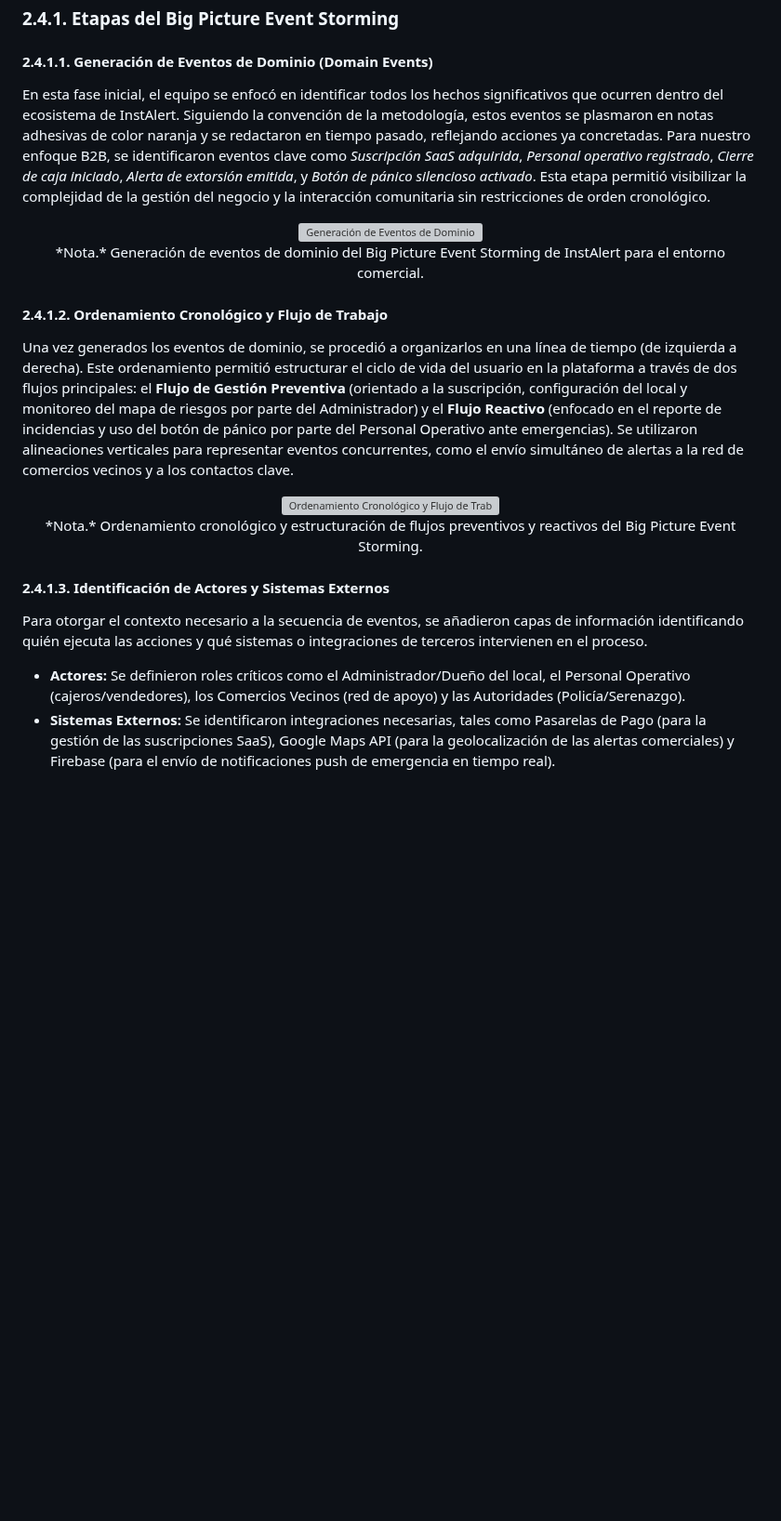
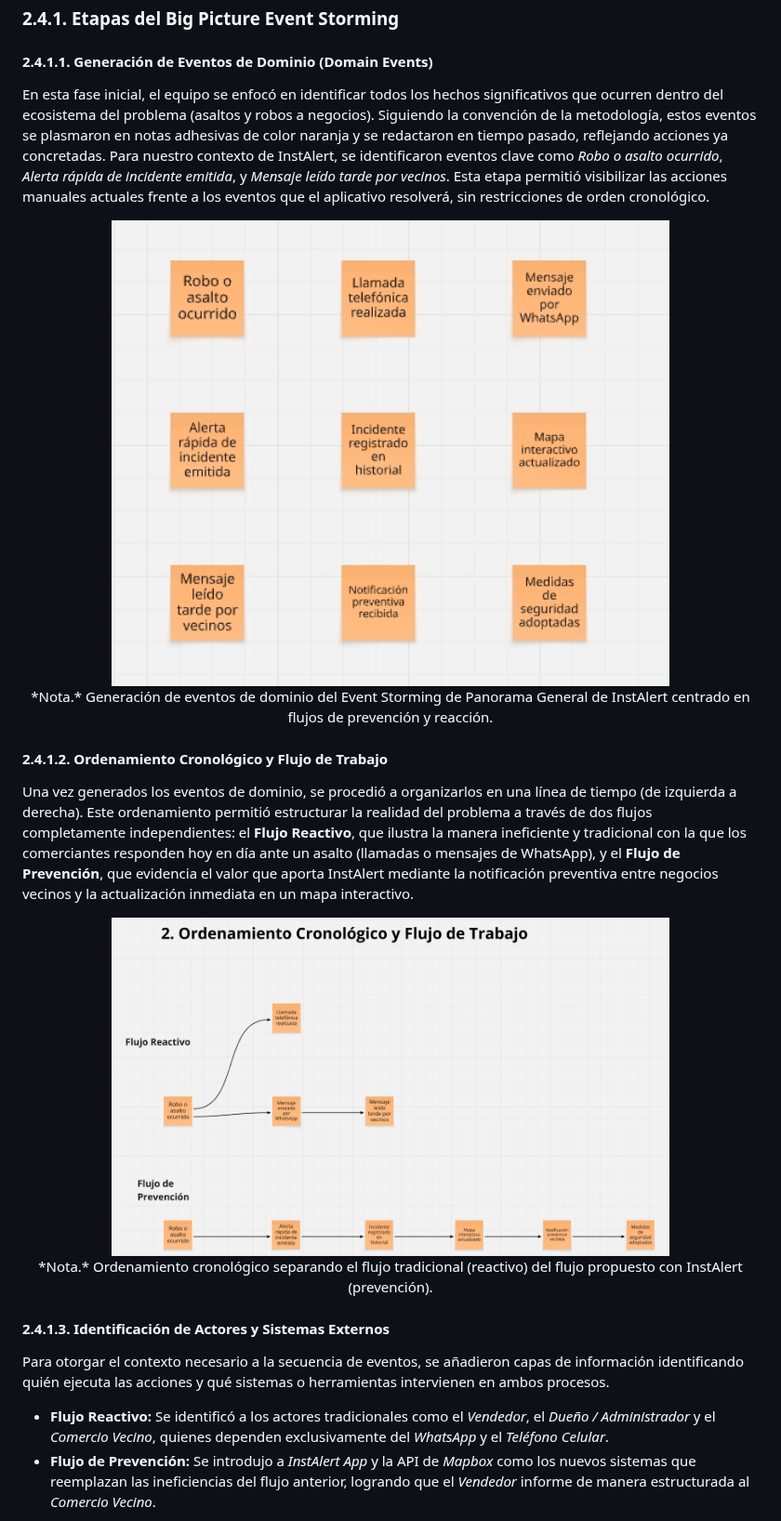
Before and after one commit to LosIncreiblesCorp/losIncreibles-project-report, a Markdown page: docs/chapter2.md, the part around one of its changes. Shown at 93% size. GitHub-like rendering; pictures changed too: assets/Chapter2/Graphics/Screenshot_1.jpg (added), assets/Chapter2/Graphics/Screenshot_2.jpg (added); blank space fills up the shorter version; grey boxes are pictures that could not be loaded.

Commit message:
docs(chapter2): update Big Picture Event Storming images and descriptions

```diff
--- a/docs/chapter2.md
+++ b/docs/chapter2.md
@@ -368,27 +368,27 @@ El equipo llevó a cabo una sesión colaborativa de Big Picture Event Storming c
 
 #### 2.4.1.1. Generación de Eventos de Dominio (Domain Events)
 
-En esta fase inicial, el equipo se enfocó en identificar todos los hechos significativos que ocurren dentro del ecosistema de InstAlert. Siguiendo la convención de la metodología, estos eventos se plasmaron en notas adhesivas de color naranja y se redactaron en tiempo pasado, reflejando acciones ya concretadas.
-Para nuestro enfoque B2B, se identificaron eventos clave como *Suscripción SaaS adquirida*, *Personal operativo registrado*, *Cierre de caja iniciado*, *Alerta de extorsión emitida*, y *Botón de pánico silencioso activado*. Esta etapa permitió visibilizar la complejidad de la gestión del negocio y la interacción comunitaria sin restricciones de orden cronológico.
+En esta fase inicial, el equipo se enfocó en identificar todos los hechos significativos que ocurren dentro del ecosistema del problema (asaltos y robos a negocios). Siguiendo la convención de la metodología, estos eventos se plasmaron en notas adhesivas de color naranja y se redactaron en tiempo pasado, reflejando acciones ya concretadas.
+Para nuestro contexto de InstAlert, se identificaron eventos clave como *Robo o asalto ocurrido*, *Alerta rápida de incidente emitida*, y *Mensaje leído tarde por vecinos*. Esta etapa permitió visibilizar las acciones manuales actuales frente a los eventos que el aplicativo resolverá, sin restricciones de orden cronológico.
 
 <p align="center">
-  <img src="../assets/Chapter2/Graphics/Domain Events.png" alt="Generación de Eventos de Dominio" width="450"><br>
-  *Nota.* Generación de eventos de dominio del Big Picture Event Storming de InstAlert para el entorno comercial.
+  <img src="../assets/Chapter2/Graphics/Screenshot_1.jpg" alt="Generación de Eventos de Dominio" width="600"><br>
+  *Nota.* Generación de eventos de dominio del Event Storming de Panorama General de InstAlert centrado en flujos de prevención y reacción.
 </p>
 
 #### 2.4.1.2. Ordenamiento Cronológico y Flujo de Trabajo
 
-Una vez generados los eventos de dominio, se procedió a organizarlos en una línea de tiempo (de izquierda a derecha). Este ordenamiento permitió estructurar el ciclo de vida del usuario en la plataforma a través de dos flujos principales: el **Flujo de Gestión Preventiva** (orientado a la suscripción, configuración del local y monitoreo del mapa de riesgos por parte del Administrador) y el **Flujo Reactivo** (enfocado en el reporte de incidencias y uso del botón de pánico por parte del Personal Operativo ante emergencias). Se utilizaron alineaciones verticales para representar eventos concurrentes, como el envío simultáneo de alertas a la red de comercios vecinos y a los contactos clave.
+Una vez generados los eventos de dominio, se procedió a organizarlos en una línea de tiempo (de izquierda a derecha). Este ordenamiento permitió estructurar la realidad del problema a través de dos flujos completamente independientes: el **Flujo Reactivo**, que ilustra la manera ineficiente y tradicional con la que los comerciantes responden hoy en día ante un asalto (llamadas o mensajes de WhatsApp), y el **Flujo de Prevención**, que evidencia el valor que aporta InstAlert mediante la notificación preventiva entre negocios vecinos y la actualización inmediata en un mapa interactivo.
 
 <p align="center">
-  <img src="../assets/Chapter2/Graphics/Flujo.png" alt="Ordenamiento Cronológico y Flujo de Trabajo" width="450"><br>
-  *Nota.* Ordenamiento cronológico y estructuración de flujos preventivos y reactivos del Big Picture Event Storming.
+  <img src="../assets/Chapter2/Graphics/Screenshot_2.jpg" alt="Ordenamiento Cronológico y Flujo de Trabajo" width="600"><br>
+  *Nota.* Ordenamiento cronológico separando el flujo tradicional (reactivo) del flujo propuesto con InstAlert (prevención).
 </p>
 
 #### 2.4.1.3. Identificación de Actores y Sistemas Externos
 
-Para otorgar el contexto necesario a la secuencia de eventos, se añadieron capas de información identificando quién ejecuta las acciones y qué sistemas o integraciones de terceros intervienen en el proceso.
-* **Actores:** Se definieron roles críticos como el Administrador/Dueño del local, el Personal Operativo (cajeros/vendedores), los Comercios Vecinos (red de apoyo) y las Autoridades (Policía/Serenazgo).
-* **Sistemas Externos:** Se identificaron integraciones necesarias, tales como Pasarelas de Pago (para la gestión de las suscripciones SaaS), Google Maps API (para la geolocalización de las alertas comerciales) y Firebase (para el envío de notificaciones push de emergencia en tiempo real).
+Para otorgar el contexto necesario a la secuencia de eventos, se añadieron capas de información identificando quién ejecuta las acciones y qué sistemas o herramientas intervienen en ambos procesos.
+* **Flujo Reactivo:** Se identificó a los actores tradicionales como el *Vendedor*, el *Dueño / Administrador* y el *Comercio Vecino*, quienes dependen exclusivamente del *WhatsApp* y el *Teléfono Celular*.
+* **Flujo de Prevención:** Se introdujo a *InstAlert App* y la API de *Mapbox* como los nuevos sistemas que reemplazan las ineficiencias del flujo anterior, logrando que el *Vendedor* informe de manera estructurada al *Comercio Vecino*.
 
 <p align="center">
```
Also changed, not shown: other parts of docs/chapter2.md (+6 -7 lines), assets/Chapter2/Graphics/Screenshot_3.jpg (added), assets/Chapter2/Graphics/Screenshot_4.jpg (added).
